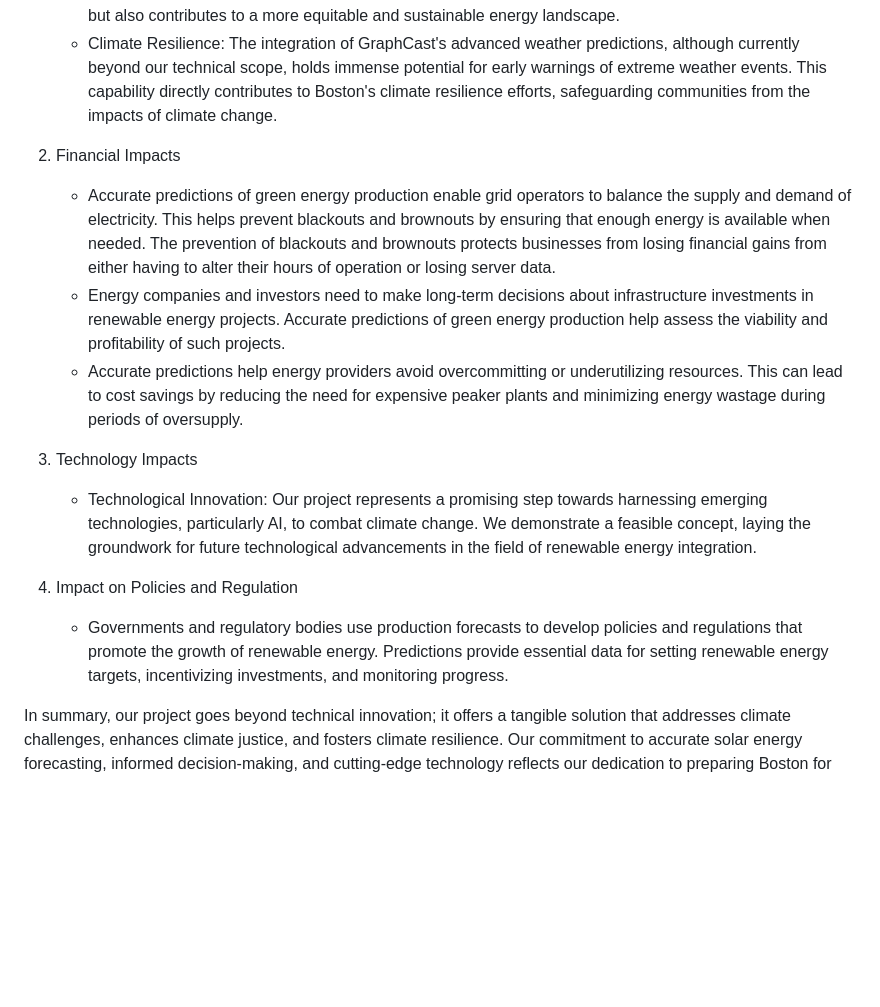
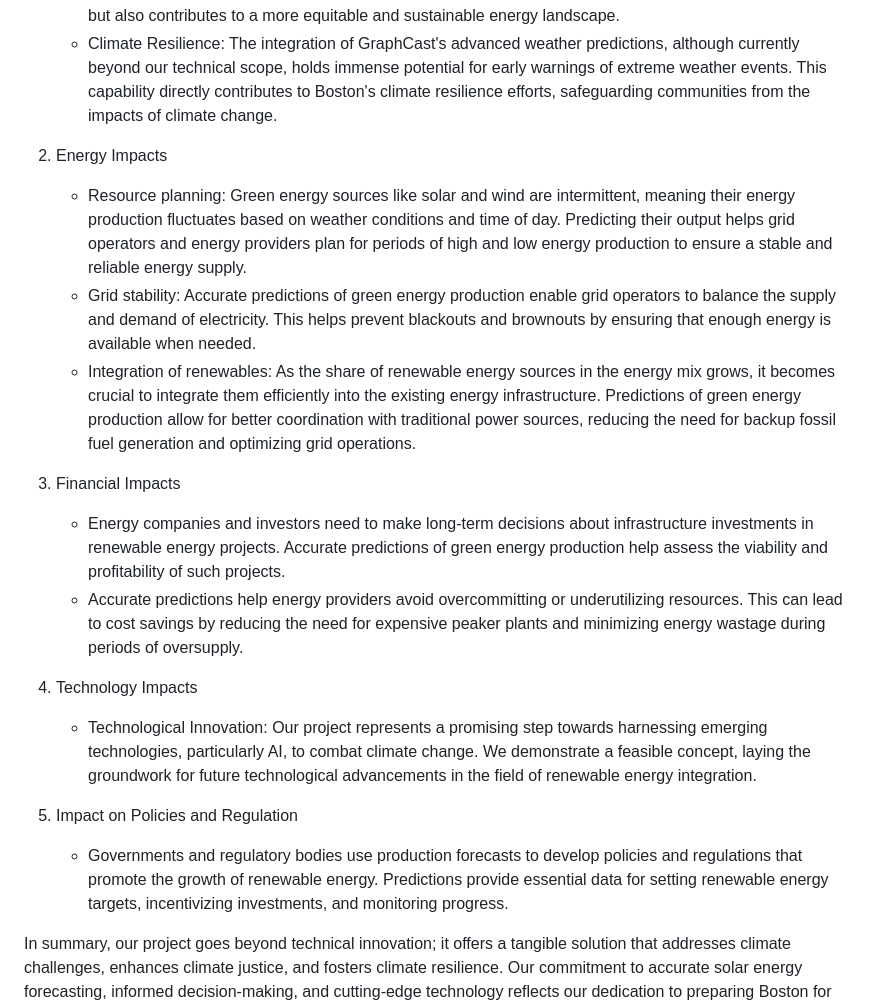
Before and after one commit to jazzmine-p/smart-energy-app, a Markdown page: README.md, the part around the change. Rendered like a GitHub page; blank space fills up the shorter version.

```diff
--- a/README.md
+++ b/README.md
@@ -33,15 +33,20 @@ What impacts can predicting solar energy production have?
    - Climate Justice: By providing accurate solar energy forecasts, we empower Boston's diverse communities to make informed decisions about their energy consumption. This not only reduces their reliance on fossil fuels but also contributes to a more equitable and sustainable energy landscape.
    - Climate Resilience: The integration of GraphCast's advanced weather predictions, although currently beyond our technical scope, holds immense potential for early warnings of extreme weather events. This capability directly contributes to Boston's climate resilience efforts, safeguarding communities from the impacts of climate change.
 
-2. Financial Impacts
-   - Accurate predictions of green energy production enable grid operators to balance the supply and demand of electricity. This helps prevent blackouts and brownouts by ensuring that enough energy is available when needed. The prevention of blackouts and brownouts protects businesses from losing financial gains from either having to alter their hours of operation or losing server data.
+2. Energy Impacts
+     - Resource planning: Green energy sources like solar and wind are intermittent, meaning their energy production fluctuates based on weather conditions and time of day. Predicting their output helps grid operators and energy providers plan for periods of high and low energy production to ensure a stable and reliable energy supply.
+     - Grid stability: Accurate predictions of green energy production enable grid operators to balance the supply and demand of electricity. This helps prevent blackouts and brownouts by ensuring that enough energy is available when needed.
+     - Integration of renewables: As the share of renewable energy sources in the energy mix grows, it becomes crucial to integrate them efficiently into the existing energy infrastructure. Predictions of green energy production allow for better coordination with traditional power sources, reducing the need for backup fossil fuel generation and optimizing grid operations.
+
+3. Financial Impacts
     - Energy companies and investors need to make long-term decisions about infrastructure investments in renewable energy projects. Accurate predictions of green energy production help assess the viability and profitability of such projects.
     - Accurate predictions help energy providers avoid overcommitting or underutilizing resources. This can lead to cost savings by reducing the need for expensive peaker plants and minimizing energy wastage during periods of oversupply.
 
-3. Technology Impacts
+4. Technology Impacts
     - Technological Innovation: Our project represents a promising step towards harnessing emerging technologies, particularly AI, to combat climate change. We demonstrate a feasible concept, laying the groundwork for future technological advancements in the field of renewable energy integration.
 
-4. Impact on Policies and Regulation
+5. Impact on Policies and Regulation
    - Governments and regulatory bodies use production forecasts to develop policies and regulations that promote the growth of renewable energy. Predictions provide essential data for setting renewable energy targets, incentivizing investments, and monitoring progress.
 
+
 In summary, our project goes beyond technical innovation; it offers a tangible solution that addresses climate challenges, enhances climate justice, and fosters climate resilience. Our commitment to accurate solar energy forecasting, informed decision-making, and cutting-edge technology reflects our dedication to preparing Boston for the impacts of climate change and achieving a more sustainable future.
```
